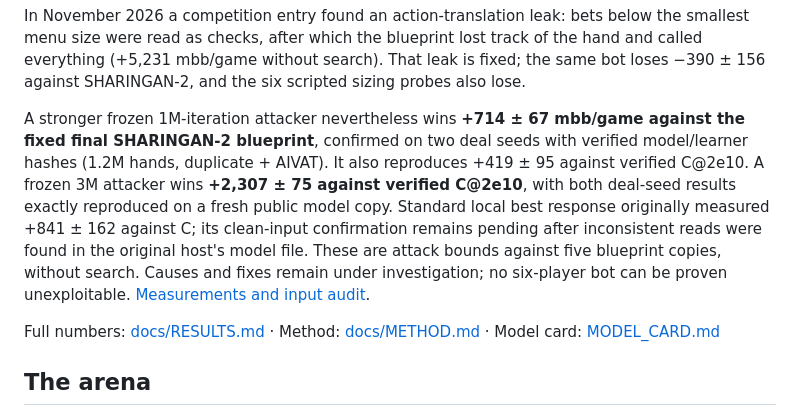
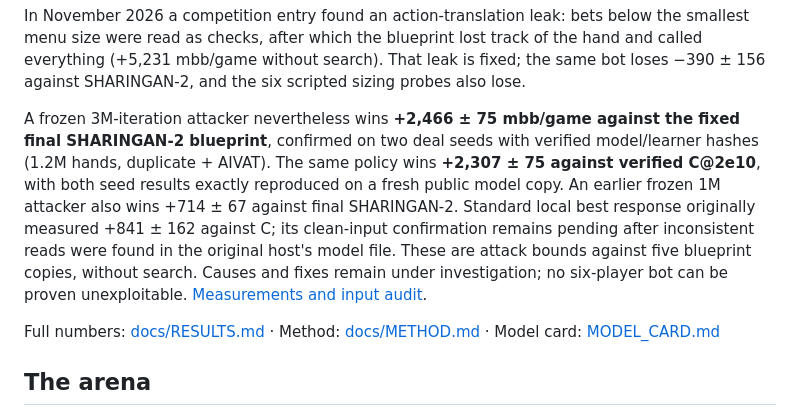
Before and after one commit to markokraemer/poker-sharingan, a Markdown page: README.md, the part around the change. Drawn GitHub-style.

Commit message:
Confirm frozen 3M attack profits against final SHARINGAN-2

```diff
--- a/README.md
+++ b/README.md
@@ -18,7 +18,7 @@ One training run, measured along the way:
 
 In November 2026 a competition entry found an action-translation leak: bets below the smallest menu size were read as checks, after which the blueprint lost track of the hand and called everything (+5,231 mbb/game without search). That leak is fixed; the same bot loses −390 ± 156 against SHARINGAN-2, and the six scripted sizing probes also lose.
 
-A stronger frozen 1M-iteration attacker nevertheless wins **+714 ± 67 mbb/game against the fixed final SHARINGAN-2 blueprint**, confirmed on two deal seeds with verified model/learner hashes (1.2M hands, duplicate + AIVAT). It also reproduces +419 ± 95 against verified C@2e10. A frozen 3M attacker wins **+2,307 ± 75 against verified C@2e10**, with both deal-seed results exactly reproduced on a fresh public model copy. Standard local best response originally measured +841 ± 162 against C; its clean-input confirmation remains pending after inconsistent reads were found in the original host's model file. These are attack bounds against five blueprint copies, without search. Causes and fixes remain under investigation; no six-player bot can be proven unexploitable. [Measurements and input audit](docs/RESULTS.md#action-translation-leak-and-fix-nov-2026).
+A frozen 3M-iteration attacker nevertheless wins **+2,466 ± 75 mbb/game against the fixed final SHARINGAN-2 blueprint**, confirmed on two deal seeds with verified model/learner hashes (1.2M hands, duplicate + AIVAT). The same policy wins **+2,307 ± 75 against verified C@2e10**, with both seed results exactly reproduced on a fresh public model copy. An earlier frozen 1M attacker also wins +714 ± 67 against final SHARINGAN-2. Standard local best response originally measured +841 ± 162 against C; its clean-input confirmation remains pending after inconsistent reads were found in the original host's model file. These are attack bounds against five blueprint copies, without search. Causes and fixes remain under investigation; no six-player bot can be proven unexploitable. [Measurements and input audit](docs/RESULTS.md#action-translation-leak-and-fix-nov-2026).
 
 Full numbers: [docs/RESULTS.md](docs/RESULTS.md) · Method: [docs/METHOD.md](docs/METHOD.md) · Model card: [MODEL_CARD.md](MODEL_CARD.md)
 
```
Also changed, not shown: docs/RESULTS.md (+50 -2 lines), docs/TRAINING.md (+1 -1 lines).
